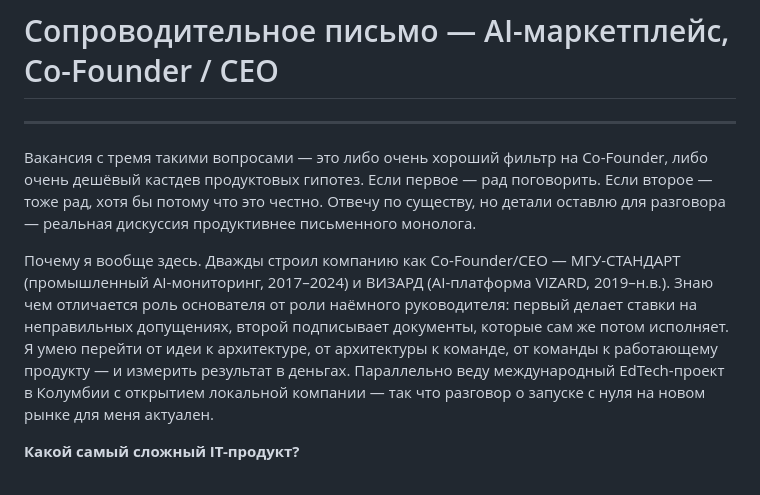
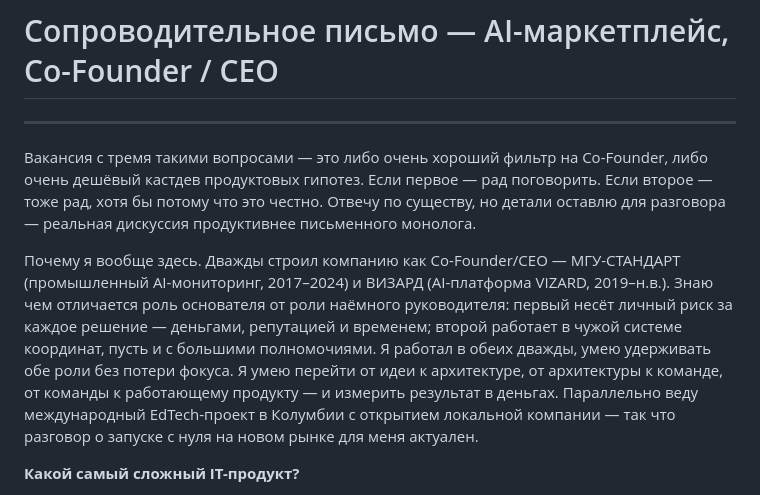
Before and after one commit to zubkovfpk/resume, a Markdown page: positions/marketplace/cover_letter_marketplace_hh.md, the part around the change. GitHub-like rendering.

Commit message:
marketplace: cover letter v3 — fix founder/manager distinction phrase

```diff
--- a/positions/marketplace/cover_letter_marketplace_hh.md
+++ b/positions/marketplace/cover_letter_marketplace_hh.md
@@ -4,7 +4,7 @@
 
 Вакансия с тремя такими вопросами — это либо очень хороший фильтр на Co-Founder, либо очень дешёвый кастдев продуктовых гипотез. Если первое — рад поговорить. Если второе — тоже рад, хотя бы потому что это честно. Отвечу по существу, но детали оставлю для разговора — реальная дискуссия продуктивнее письменного монолога.
 
-Почему я вообще здесь. Дважды строил компанию как Co-Founder/CEO — МГУ-СТАНДАРТ (промышленный AI-мониторинг, 2017–2024) и ВИЗАРД (AI-платформа VIZARD, 2019–н.в.). Знаю чем отличается роль основателя от роли наёмного руководителя: первый делает ставки на неправильных допущениях, второй подписывает документы, которые сам же потом исполняет. Я умею перейти от идеи к архитектуре, от архитектуры к команде, от команды к работающему продукту — и измерить результат в деньгах. Параллельно веду международный EdTech-проект в Колумбии с открытием локальной компании — так что разговор о запуске с нуля на новом рынке для меня актуален.
+Почему я вообще здесь. Дважды строил компанию как Co-Founder/CEO — МГУ-СТАНДАРТ (промышленный AI-мониторинг, 2017–2024) и ВИЗАРД (AI-платформа VIZARD, 2019–н.в.). Знаю чем отличается роль основателя от роли наёмного руководителя: первый несёт личный риск за каждое решение — деньгами, репутацией и временем; второй работает в чужой системе координат, пусть и с большими полномочиями. Я работал в обеих дважды, умею удерживать обе роли без потери фокуса. Я умею перейти от идеи к архитектуре, от архитектуры к команде, от команды к работающему продукту — и измерить результат в деньгах. Параллельно веду международный EdTech-проект в Колумбии с открытием локальной компании — так что разговор о запуске с нуля на новом рынке для меня актуален.
 
 **Какой самый сложный IT-продукт?**
 
```
